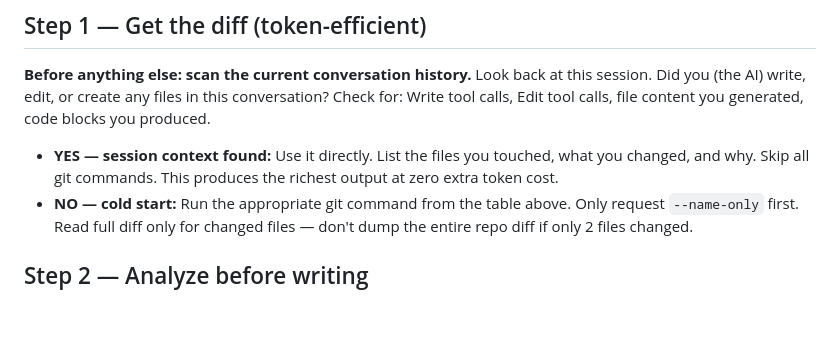
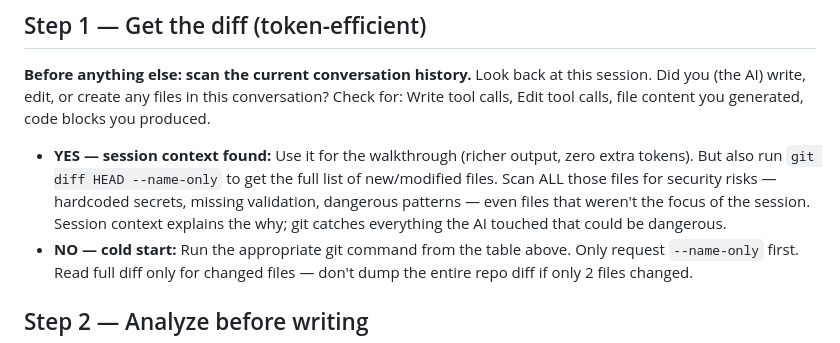
Before and after one commit to bettercallsundim/vibecheck, a Markdown page: SKILL.md, the part around the change. GitHub-like rendering; blank space fills up the shorter version.

Commit message:
SKILL: scan all modified files for secrets even when session context found

```diff
--- a/SKILL.md
+++ b/SKILL.md
@@ -38,8 +38,11 @@ No git repo / clean tree → ask: "Which file or folder should I walk you throug
 Look back at this session. Did you (the AI) write, edit, or create any files in this conversation?
 Check for: Write tool calls, Edit tool calls, file content you generated, code blocks you produced.
 
-- **YES — session context found:** Use it directly. List the files you touched, what you changed,
-  and why. Skip all git commands. This produces the richest output at zero extra token cost.
+- **YES — session context found:** Use it for the walkthrough (richer output, zero extra tokens).
+  But also run `git diff HEAD --name-only` to get the full list of new/modified files.
+  Scan ALL those files for security risks — hardcoded secrets, missing validation, dangerous patterns —
+  even files that weren't the focus of the session. Session context explains the why; git catches
+  everything the AI touched that could be dangerous.
 - **NO — cold start:** Run the appropriate git command from the table above.
   Only request `--name-only` first. Read full diff only for changed files — don't dump
   the entire repo diff if only 2 files changed.
```
